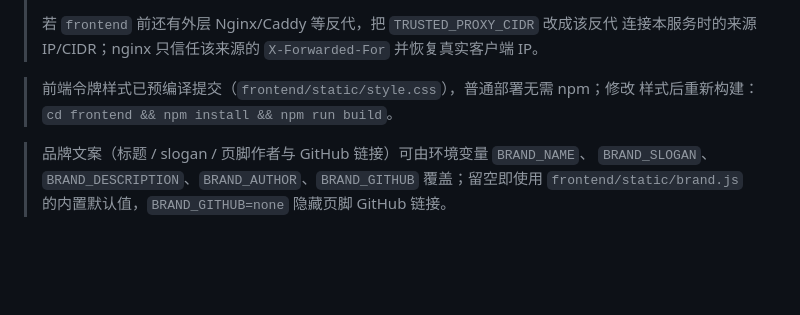
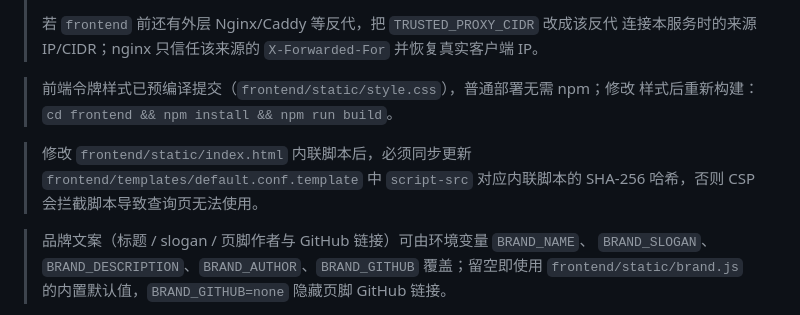
Before and after one commit to Lzf07123/Stpt-Query, a Markdown page: README.md, the part around the change. Drawn GitHub-style; blank space fills up the shorter version.

Commit message:
docs: 补充内联脚本与 CSP 哈希同步说明
- 说明改动 index.html 内联脚本后必须更新 nginx script-src 哈希
- 防止 CSP 拦截脚本导致查询页不可用的故障复发

```diff
--- a/README.md
+++ b/README.md
@@ -253,6 +253,10 @@ docker compose up -d --build
 > 前端令牌样式已预编译提交（`frontend/static/style.css`），普通部署无需 npm；修改
 > 样式后重新构建：`cd frontend && npm install && npm run build`。
 
+> 修改 `frontend/static/index.html` 内联脚本后，必须同步更新
+> `frontend/templates/default.conf.template` 中 `script-src` 对应内联脚本的 SHA-256
+> 哈希，否则 CSP 会拦截脚本导致查询页无法使用。
+
 > 品牌文案（标题 / slogan / 页脚作者与 GitHub 链接）可由环境变量 `BRAND_NAME`、
 > `BRAND_SLOGAN`、`BRAND_DESCRIPTION`、`BRAND_AUTHOR`、`BRAND_GITHUB` 覆盖；留空即使用
 > `frontend/static/brand.js` 的内置默认值，`BRAND_GITHUB=none` 隐藏页脚 GitHub 链接。
```
Also changed, not shown: AGENTS.md (+3 -0 lines).
